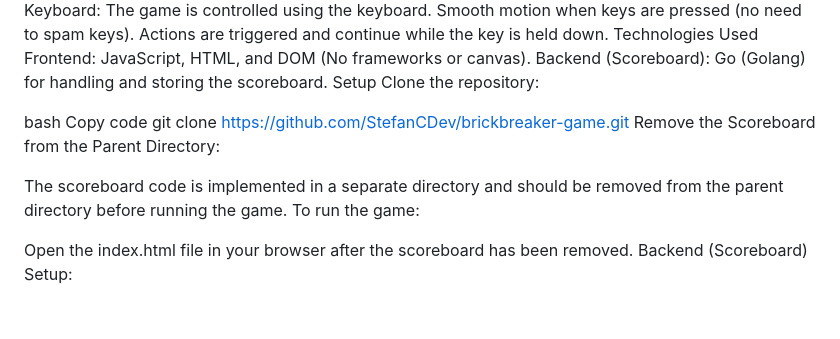
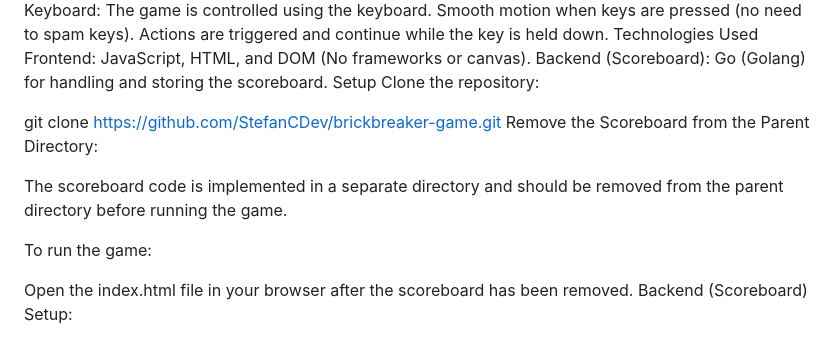
Before and after one commit to StefanCDev/make-your-game, a Markdown page: README.md, the part around the change. Rendered like a GitHub page; blank space fills up the shorter version.

```diff
--- a/README.md
+++ b/README.md
@@ -27,12 +27,12 @@ Backend (Scoreboard): Go (Golang) for handling and storing the scoreboard.
 Setup
 Clone the repository:
 
-bash
-Copy code
+
 git clone https://github.com/StefanCDev/brickbreaker-game.git
 Remove the Scoreboard from the Parent Directory:
 
 The scoreboard code is implemented in a separate directory and should be removed from the parent directory before running the game.
+
 To run the game:
 
 Open the index.html file in your browser after the scoreboard has been removed.
```
